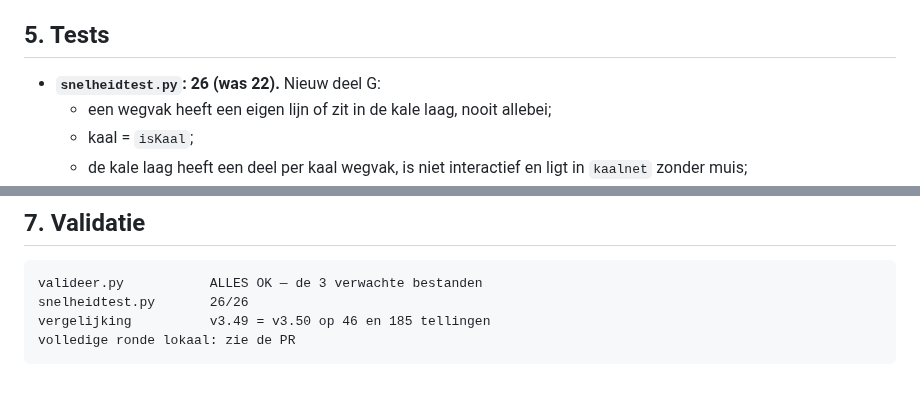
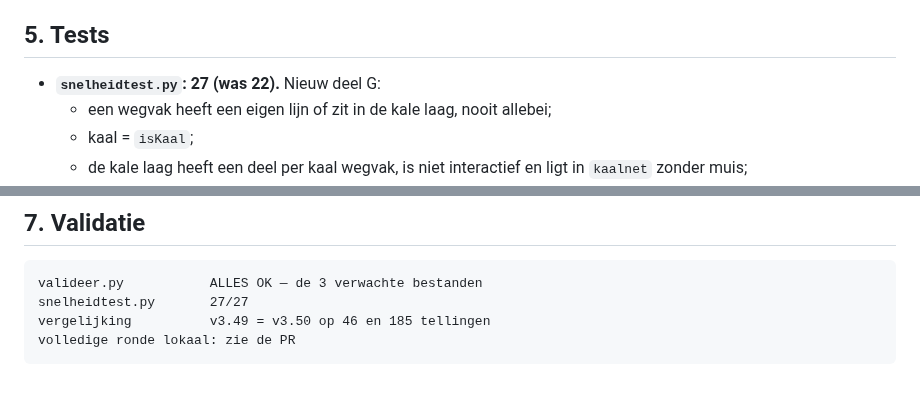
Before and after one commit to jeroenrijsdijk/TelSuite, a Markdown page: docs/overdracht/overdracht_v3_50.md, 2 parts joined by grey strips. Rendered like a GitHub page.

````diff
--- a/docs/overdracht/overdracht_v3_50.md
+++ b/docs/overdracht/overdracht_v3_50.md
@@ -137,7 +137,7 @@ stuk zonder tikken blijft klikbaar.
 
 ## 5. Tests
 
-- **`snelheidtest.py`: 26 (was 22).** Nieuw deel G:
+- **`snelheidtest.py`: 27 (was 22).** Nieuw deel G:
   - een wegvak heeft een eigen lijn of zit in de kale laag, nooit allebei;
   - kaal = `isKaal`;
   - de kale laag heeft een deel per kaal wegvak, is niet interactief en ligt
@@ -162,7 +162,7 @@ stuk zonder tikken blijft klikbaar.
 
 ```
 valideer.py           ALLES OK — de 3 verwachte bestanden
-snelheidtest.py       26/26
+snelheidtest.py       27/27
 vergelijking          v3.49 = v3.50 op 46 en 185 tellingen
 volledige ronde lokaal: zie de PR
 ```
````
Also changed, not shown: _archief/overpass_rig/README.md (+1 -1 lines), docs/OVERDRACHT_STAND_VAN_ZAKEN.md (+2 -2 lines).
